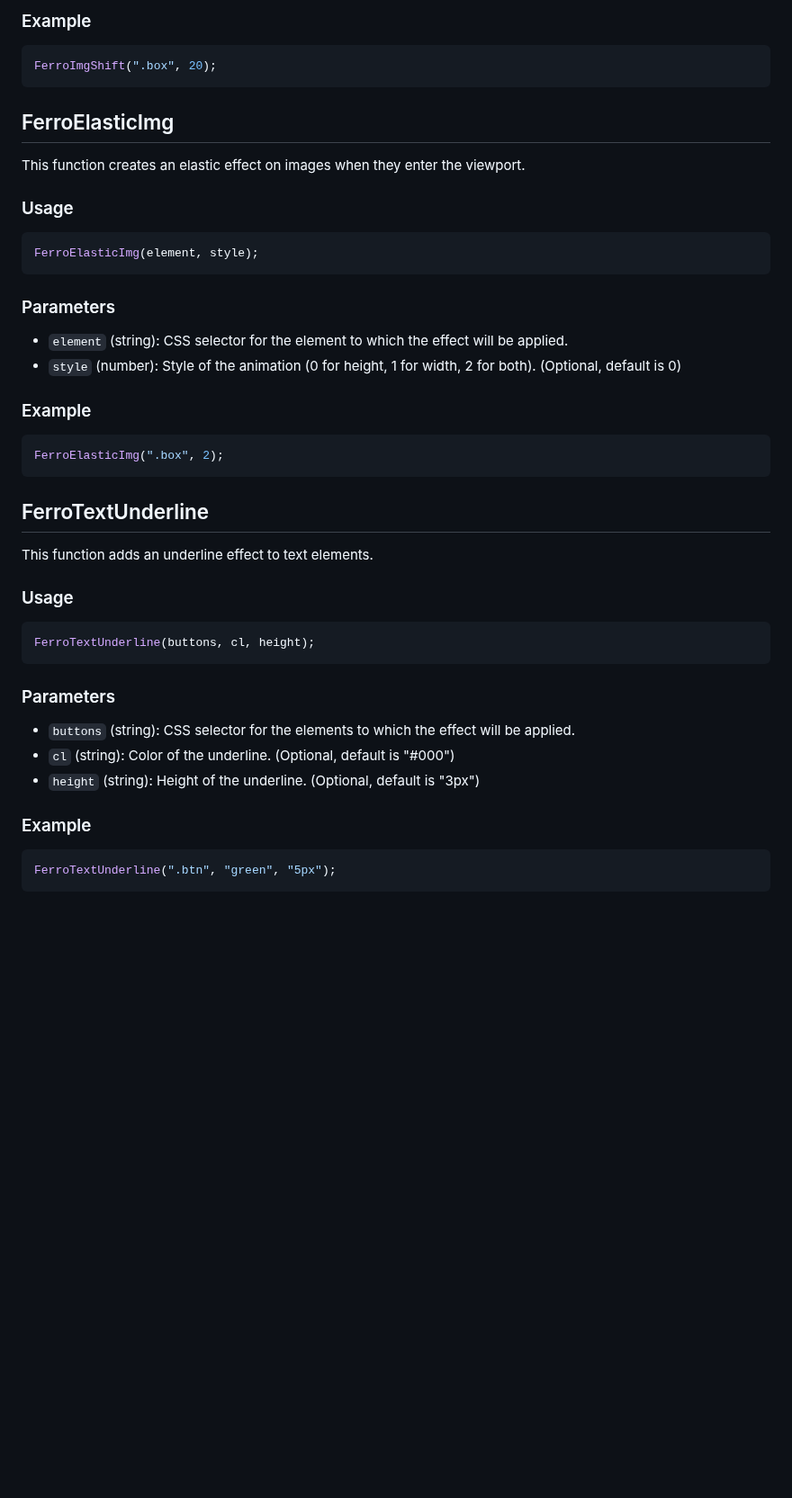
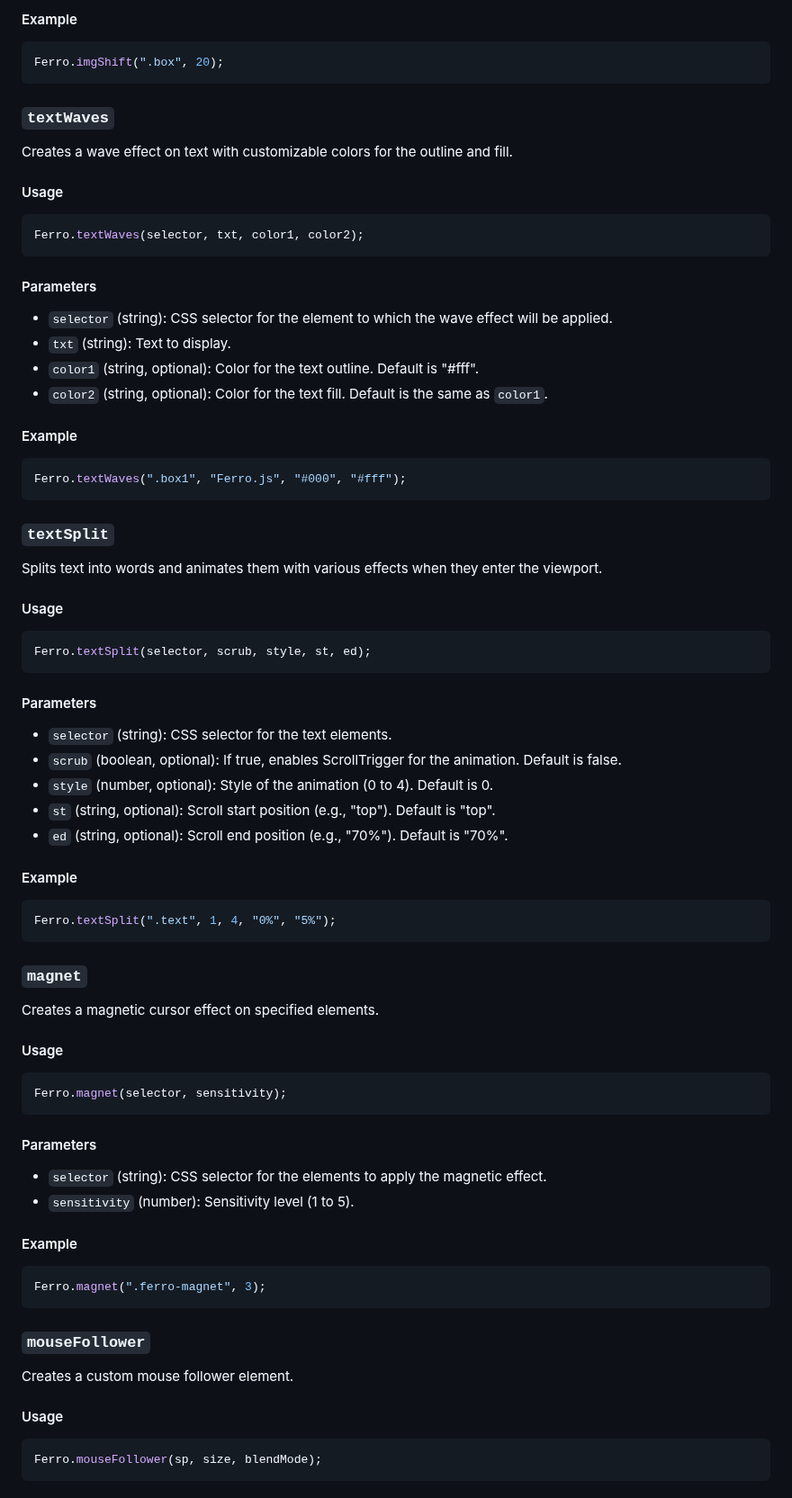
Before and after one commit to atharvabaodhankar/ferro.js, a Markdown page: README.md, the part around one of its changes. Shown at 90% size. Rendered like a GitHub page; blank space fills up the shorter version.

````diff
--- a/README.md
+++ b/README.md
@@ -76,41 +81,74 @@ FerroImgShift(element, eff);
 
-### Example
+#### Example
 ```javascript
-FerroImgShift(".box", 20);
+Ferro.imgShift(".box", 20);
 ```
 
-## FerroElasticImg
+### `textWaves`
 
-This function creates an elastic effect on images when they enter the viewport.
+Creates a wave effect on text with customizable colors for the outline and fill.
 
-### Usage
+#### Usage
 ```javascript
-FerroElasticImg(element, style);
+Ferro.textWaves(selector, txt, color1, color2);
 ```
 
-### Parameters
-- `element` (string): CSS selector for the element to which the effect will be applied.
-- `style` (number): Style of the animation (0 for height, 1 for width, 2 for both). (Optional, default is 0)
+#### Parameters
+- `selector` (string): CSS selector for the element to which the wave effect will be applied.
+- `txt` (string): Text to display.
+- `color1` (string, optional): Color for the text outline. Default is "#fff".
+- `color2` (string, optional): Color for the text fill. Default is the same as `color1`.
 
-### Example
+#### Example
 ```javascript
-FerroElasticImg(".box", 2);
+Ferro.textWaves(".box1", "Ferro.js", "#000", "#fff");
 ```
 
-## FerroTextUnderline
+### `textSplit`
 
-This function adds an underline effect to text elements.
+Splits text into words and animates them with various effects when they enter the viewport.
 
-### Usage
+#### Usage
 ```javascript
-FerroTextUnderline(buttons, cl, height);
+Ferro.textSplit(selector, scrub, style, st, ed);
 ```
 
-### Parameters
-- `buttons` (string): CSS selector for the elements to which the effect will be applied.
-- `cl` (string): Color of the underline. (Optional, default is "#000")
-- `height` (string): Height of the underline. (Optional, default is "3px")
+#### Parameters
+- `selector` (string): CSS selector for the text elements.
+- `scrub` (boolean, optional): If true, enables ScrollTrigger for the animation. Default is false.
+- `style` (number, optional): Style of the animation (0 to 4). Default is 0.
+- `st` (string, optional): Scroll start position (e.g., "top"). Default is "top".
+- `ed` (string, optional): Scroll end position (e.g., "70%"). Default is "70%".
 
-### Example
+#### Example
 ```javascript
-FerroTextUnderline(".btn", "green", "5px");
+Ferro.textSplit(".text", 1, 4, "0%", "5%");
+```
+
+### `magnet`
+
+Creates a magnetic cursor effect on specified elements.
+
+#### Usage
+```javascript
+Ferro.magnet(selector, sensitivity);
+```
+
+#### Parameters
+- `selector` (string): CSS selector for the elements to apply the magnetic effect.
+- `sensitivity` (number): Sensitivity level (1 to 5).
+
+#### Example
+```javascript
+Ferro.magnet(".ferro-magnet", 3);
+```
+
+### `mouseFollower`
+
+Creates a custom mouse follower element.
+
+#### Usage
+```javascript
+Ferro.mouseFollower(sp, size, blendMode);
+```
+
````
Also changed, not shown: other parts of README.md (+54 -43 lines).
